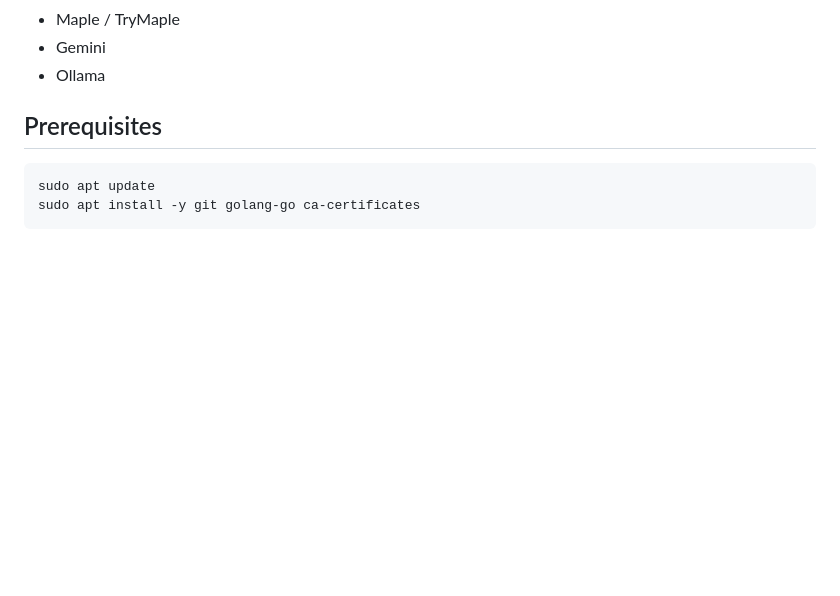
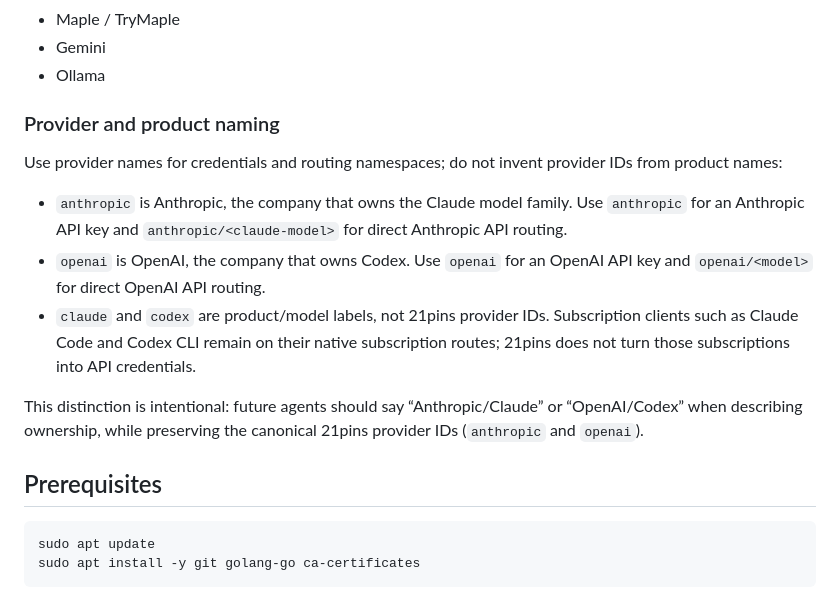
Before and after one commit to automatethething/21pins, a Markdown page: README.md, the part around the change. Rendered like a GitHub page; blank space fills up the shorter version.

Commit message:
docs: clarify provider and product ownership

```diff
--- a/README.md
+++ b/README.md
@@ -40,6 +40,16 @@ Providers wired:
 - Maple / TryMaple
 - Gemini
 - Ollama
+
+### Provider and product naming
+
+Use provider names for credentials and routing namespaces; do not invent provider IDs from product names:
+
+- `anthropic` is Anthropic, the company that owns the Claude model family. Use `anthropic` for an Anthropic API key and `anthropic/<claude-model>` for direct Anthropic API routing.
+- `openai` is OpenAI, the company that owns Codex. Use `openai` for an OpenAI API key and `openai/<model>` for direct OpenAI API routing.
+- `claude` and `codex` are product/model labels, not 21pins provider IDs. Subscription clients such as Claude Code and Codex CLI remain on their native subscription routes; 21pins does not turn those subscriptions into API credentials.
+
+This distinction is intentional: future agents should say “Anthropic/Claude” or “OpenAI/Codex” when describing ownership, while preserving the canonical 21pins provider IDs (`anthropic` and `openai`).
 
 ## Prerequisites
 
```
Also changed, not shown: npm/README.md (+10 -0 lines).
